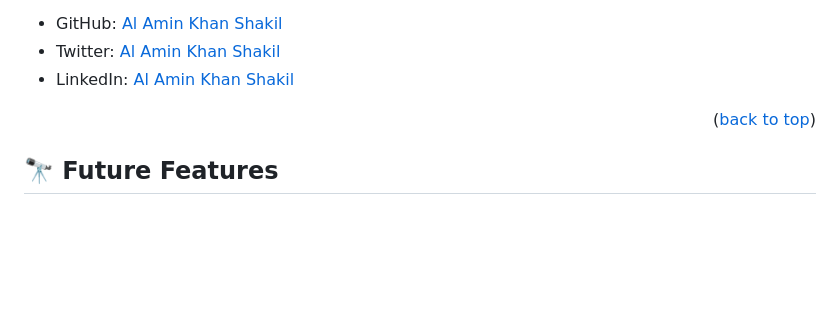
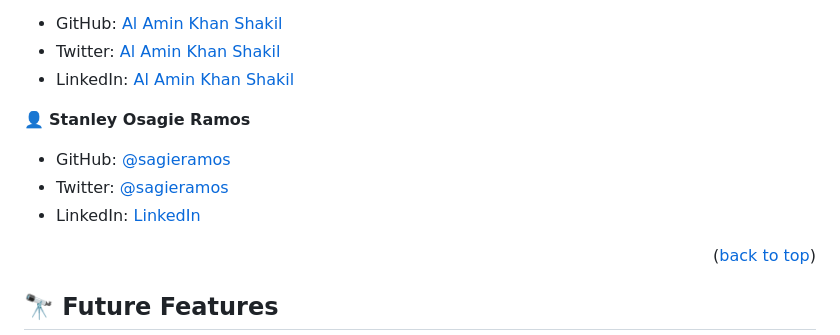
Before and after one commit to richie1988/Microverse-websitepagesproject, a Markdown page: README.md, the part around the change. Rendered like a GitHub page; blank space fills up the shorter version.

Commit message:
Readmi Update

```diff
--- a/README.md
+++ b/README.md
@@ -133,6 +133,11 @@ I would like Thank Microverse Team and my Collabaration partners whom they have
 - GitHub: [Al Amin Khan Shakil](htpps://github.com/Al-Amin-Khan-Shakil)
 - Twitter: [Al Amin Khan Shakil](https://twitter.com/Al-Amin-Khan-Shakil)
 - LinkedIn: [Al Amin Khan Shakil](https://www.linkedin.com/Al-Amin-Khan-Shakil)
+
+👤 **Stanley Osagie Ramos**
+- GitHub: [@sagieramos](https://github.com/sagieramos)
+- Twitter: [@sagieramos](https://twitter.com/sagieramos)
+- LinkedIn: [LinkedIn](https://linkedin.com/in/sagieramos)
 <p align="right">(<a href="#readme-top">back to top</a>)</p>
 
 ## 🔭 Future Features <a name="future-features"></a>
```
